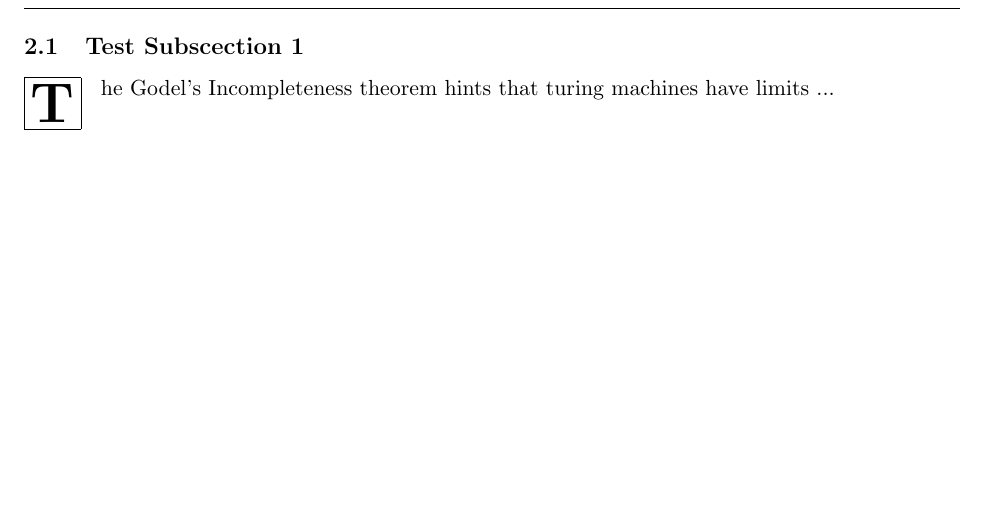
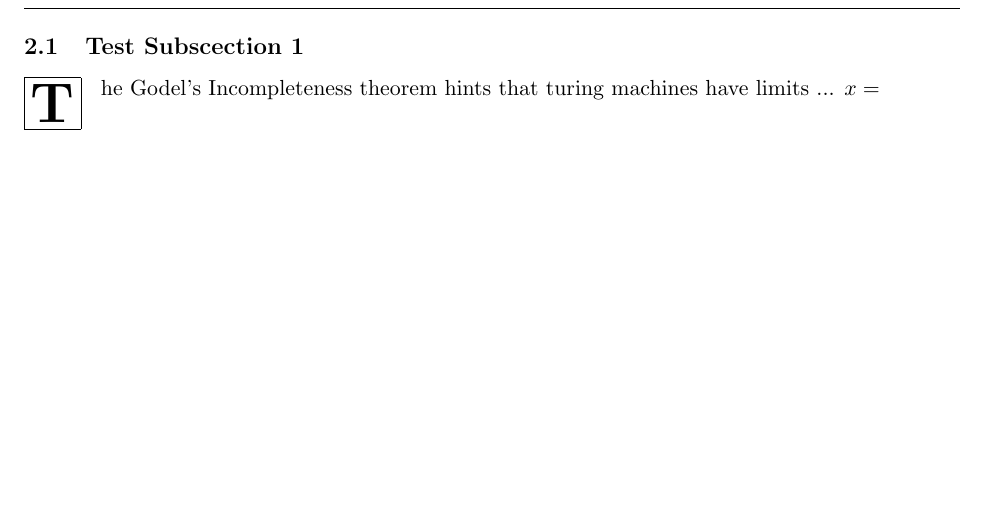
Before and after one commit to nickscer/ModellingSystems, a LaTeX document (LaTeX_Archive/main.tex): part of page 3 of 4, cut so that both start at the same text. Compiled offline with pdfLaTeX.

Commit message:
Update main.tex

```diff
--- a/LaTeX_Archive/main.tex
+++ b/LaTeX_Archive/main.tex
@@ -52,6 +52,7 @@ This is a compilation of structured ... Add a brief description of the task and
 \subsection{Test Subscection 1}
 
 \lettrine[findent=2pt]{\fbox{\textbf{T}}}{ } he Godel's Incompleteness theorem hints that turing machines have limits ...
+$x =$
 % -------------------------------------------------------------End2
 
 \newpage
```
